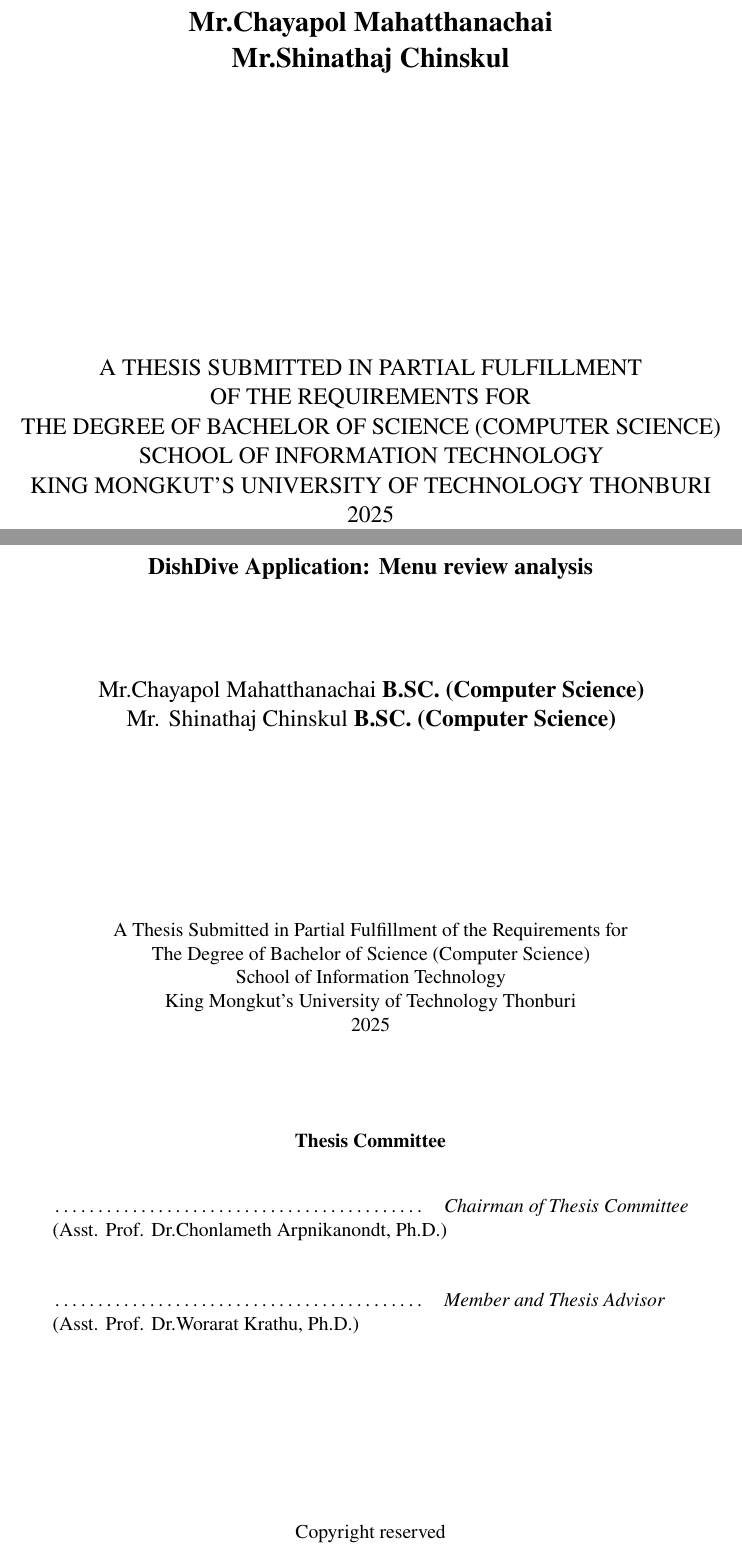
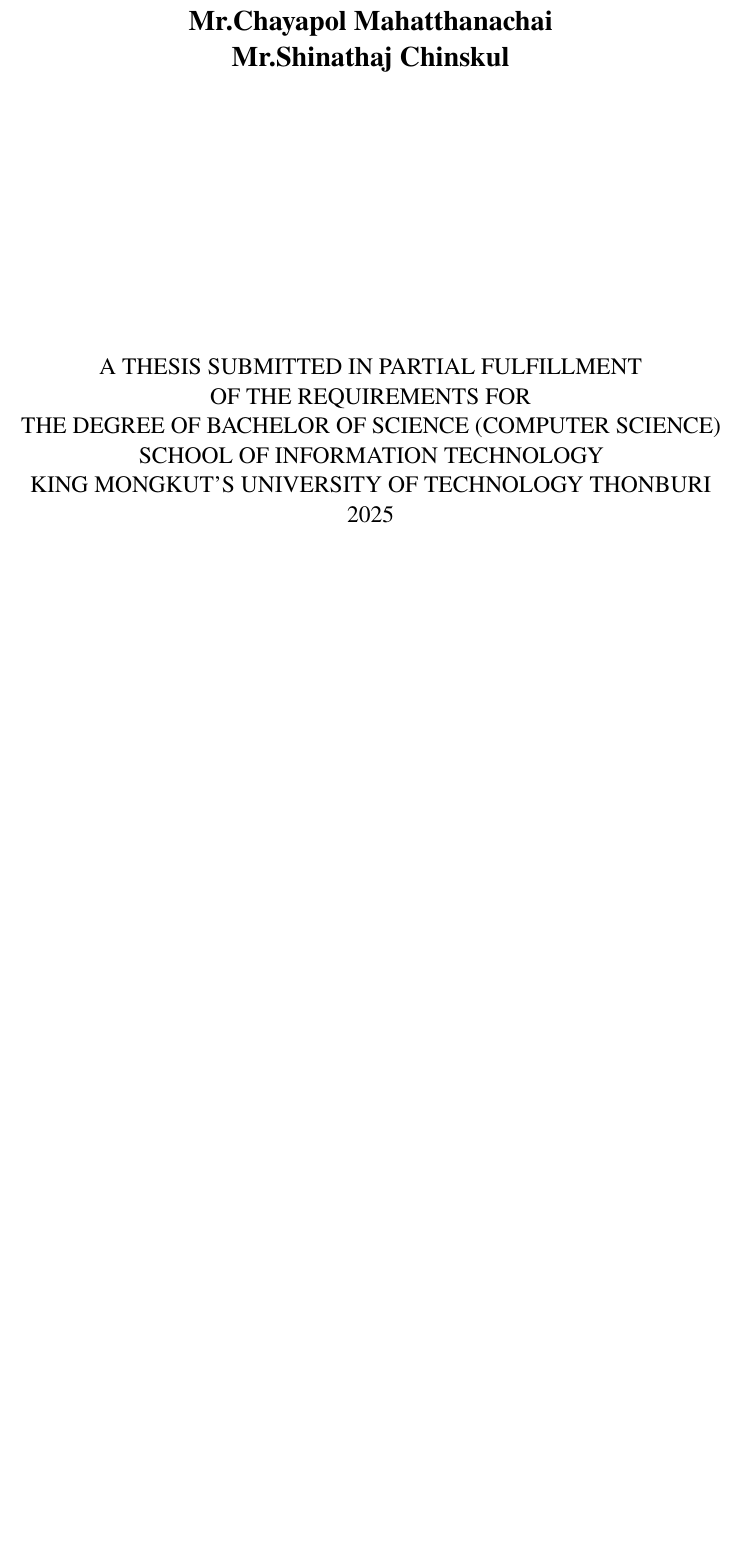
Before and after one commit to Snailoba/PDF-to-latex, a LaTeX thesis (main.tex, which reads chapters/front_matter.tex): two parts of pages 1 and 2 of 41 before the commit and part of page 1 of 43 after it, the two joined at a grey line, cut so that both start at the same text, the shorter picture padded with empty space. Compiled offline with pdfLaTeX.

Commit message:
final final update

```diff
--- a/chapters/front_matter.tex
+++ b/chapters/front_matter.tex
@@ -22,29 +22,9 @@
 
 \end{titlepage}
 
-% Second title/committee page
-\begin{titlepage}
-\centering
-\large\textbf{DishDive Application: Menu review analysis}\\[2cm]
-\large Mr.Chayapol Mahatthanachai\ \textbf{B.SC. (Computer Science)}\\
-\large Mr. Shinathaj Chinskul\ \textbf{B.SC. (Computer Science)}\\[4cm]
-
-\normalsize A Thesis Submitted in Partial Fulfillment of the Requirements for\\
-The Degree of Bachelor of Science (Computer Science)\\
-School of Information Technology\\
-King Mongkut’s University of Technology Thonburi\\
-2025\\[2cm]
-
-\textbf{Thesis Committee}\\[1cm]
-\begin{tabular}{p{8cm}l}
-\dotfill & \textit{Chairman of Thesis Committee}\\
-\multicolumn{2}{l}{(Asst. Prof. Dr.Chonlameth Arpnikanondt, Ph.D.)}\\[1cm]
-\dotfill & \textit{Member and Thesis Advisor}\\
-\multicolumn{2}{l}{(Asst. Prof. Dr.Worarat Krathu, Ph.D.)}\\
-\end{tabular}\\[4cm]
-
-Copyright reserved
-\end{titlepage}
+% Second title/committee page — replaced by signed agreement PDF
+\includepdfset{pagecommand={}}% suppress headers/footers on included pages
+\includepdf[pages=-]{DishDive_Copyright.pdf}
 
 % Thesis details table
 \clearpage
--- a/main.tex
+++ b/main.tex
@@ -29,6 +29,7 @@
 \usepackage{indentfirst} % indent first paragraph after sections/chapters
 \usepackage{titlesec}    % control heading formats
 \usepackage{fancyhdr}    % header/footer customization
+\usepackage{pdfpages}    % include external PDF pages at the end
 
 % Rename the default bibliography heading for report class
 \renewcommand{\bibname}{References}
```
Also changed, not shown: DishDive_Copyright.pdf (added), Project Copyright Transfer Agreement 2025_DishDive_Signed.pdf (added), main.pdf, main.tex (5 more changed lines), 4 other files.
